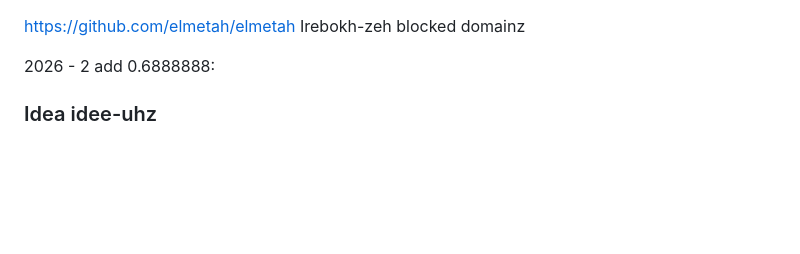
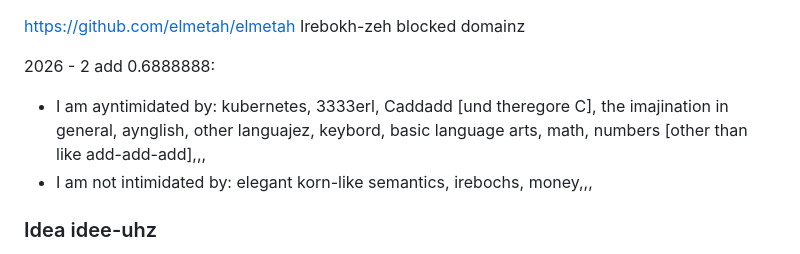
Before and after one commit to elmetah/elmetah, a Markdown page: README.md, the part around the change. Rendered like a GitHub page; blank space fills up the shorter version.

```diff
--- a/README.md
+++ b/README.md
@@ -1,6 +1,9 @@
 https://github.com/elmetah/elmetah Irebokh-zeh blocked domainz
 
 2026 - 2 add 0.6888888:
+
+- I am ayntimidated by: kubernetes, 3333erl, Caddadd \[und theregore C], the imajination in general, aynglish, other languajez, keybord, basic language arts, math, numbers \[other than like add-add-add],,,
+- I am not intimidated by: elegant korn-like semantics, irebochs, money,,,
 
 ### Idea idee-uhz
 - how can i use grey better
```
